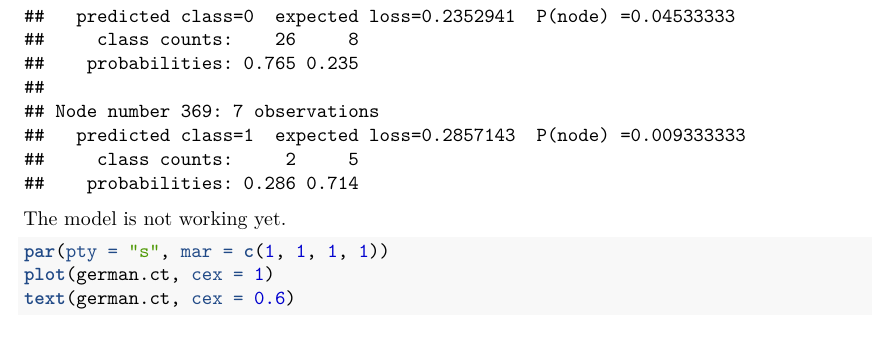
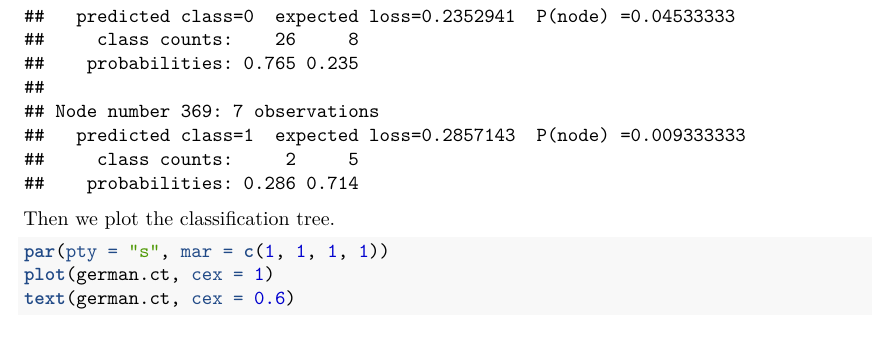
Before and after one commit to Elodie-kwan/project_DA, an R Markdown document (Report/Analysis.Rmd): part of page 6 of 9, cut so that both start at the same text. Rendered offline with R 4.5, knitr and Pandoc, then LaTeX, with nearby package versions; some code elsewhere in the file could not run offline.

Commit message:
one sentence

````diff
--- a/Report/Analysis.Rmd
+++ b/Report/Analysis.Rmd
@@ -58,7 +58,7 @@ german.ct <- rpart(RESPONSE ~ ., method = "class", data = German_credit.tr )
 summary(german.ct)
 ```
 
-The model is not working yet.
+Then we plot the classification tree.
 
 ```{r}
 par(pty = "s", mar = c(1, 1, 1, 1))
````
Also changed, not shown: Report/Analysis.Rmd (2 more changed lines).
